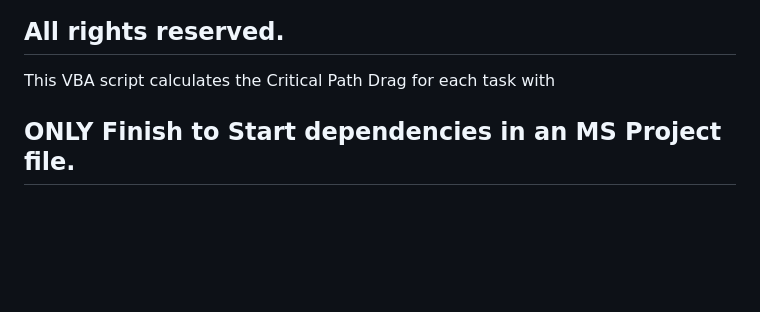
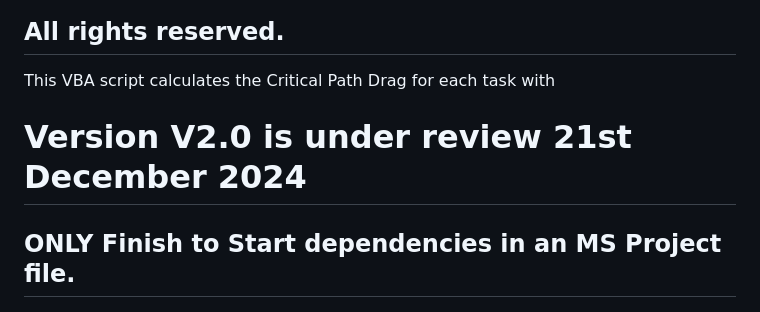
Before and after one commit to foresaa/CPDrag, a Markdown page: msproject_cpdragmacro_v1.md, the part around the change. Rendered like a GitHub page; blank space fills up the shorter version.

```diff
--- a/msproject_cpdragmacro_v1.md
+++ b/msproject_cpdragmacro_v1.md
@@ -3,6 +3,8 @@
 ## All rights reserved.
 
 This VBA script calculates the Critical Path Drag for each task with
+
+# Version V2.0 is under review 21st December 2024
 
 ## ONLY Finish to Start dependencies in an MS Project file.
 
```
